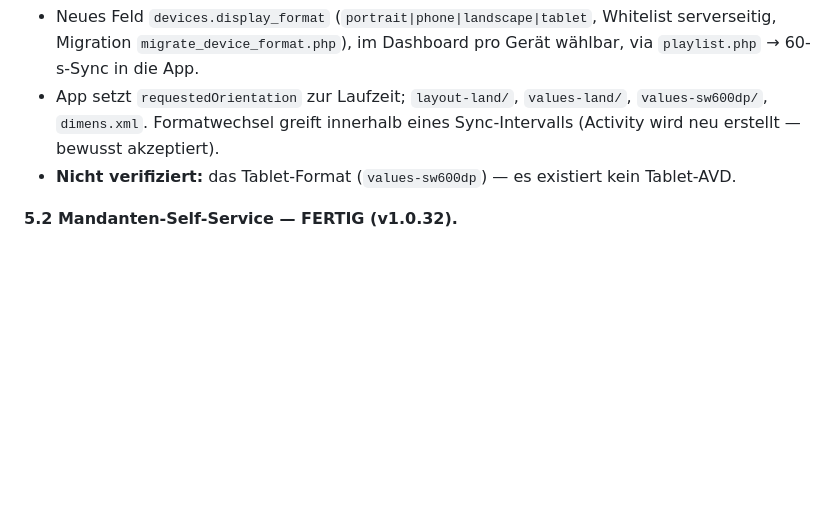
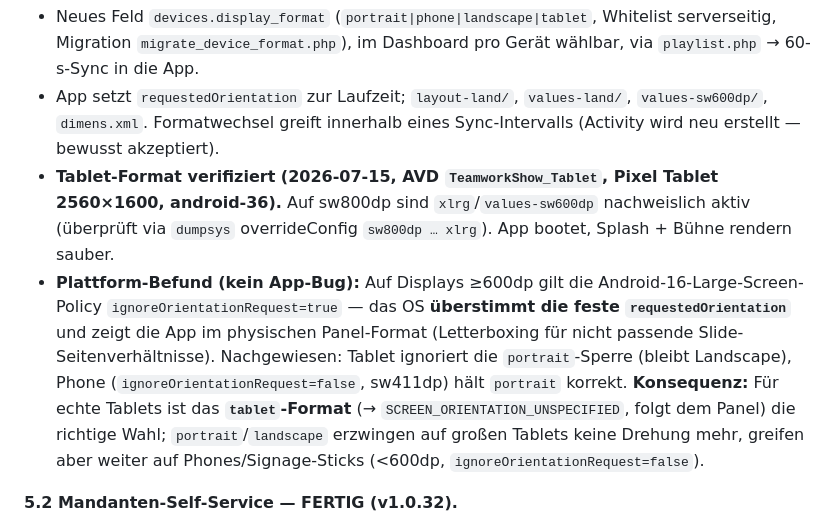
Before and after one commit to schroed99-art/teamworkShow, a Markdown page: HANDOFF.md, the part around the change. GitHub-like rendering; blank space fills up the shorter version.

Commit message:
HANDOFF: Tablet-Format verifiziert + Android-16 Large-Screen-Befund
values-sw600dp/xlrg auf sw800dp aktiv; OS ignoriert feste
requestedOrientation auf >=600dp (ignoreOrientationRequest=true),
Phone haelt portrait. tablet-Format (UNSPECIFIED) ist fuer Tablets korrekt.

Co-Authored-By: Claude Opus 4.8 <noreply@anthropic.com>

```diff
--- a/HANDOFF.md
+++ b/HANDOFF.md
@@ -22,7 +22,8 @@ Geplant in 4 Schritten: **5.1 Multi-Format → 5.2 Mandanten-Self-Service → 5.
 **5.1 Multi-Format — FERTIG (v1.0.30, am Emulator verifiziert).**
 - Neues Feld `devices.display_format` (`portrait|phone|landscape|tablet`, Whitelist serverseitig, Migration `migrate_device_format.php`), im Dashboard pro Gerät wählbar, via `playlist.php` → 60-s-Sync in die App.
 - App setzt `requestedOrientation` zur Laufzeit; `layout-land/`, `values-land/`, `values-sw600dp/`, `dimens.xml`. Formatwechsel greift innerhalb eines Sync-Intervalls (Activity wird neu erstellt — bewusst akzeptiert).
-- **Nicht verifiziert:** das Tablet-Format (`values-sw600dp`) — es existiert kein Tablet-AVD.
+- **Tablet-Format verifiziert (2026-07-15, AVD `TeamworkShow_Tablet`, Pixel Tablet 2560×1600, android-36).** Auf sw800dp sind `xlrg`/`values-sw600dp` nachweislich aktiv (überprüft via `dumpsys` overrideConfig `sw800dp … xlrg`). App bootet, Splash + Bühne rendern sauber.
+- **Plattform-Befund (kein App-Bug):** Auf Displays ≥600dp gilt die Android-16-Large-Screen-Policy `ignoreOrientationRequest=true` — das OS **überstimmt die feste `requestedOrientation`** und zeigt die App im physischen Panel-Format (Letterboxing für nicht passende Slide-Seitenverhältnisse). Nachgewiesen: Tablet ignoriert die `portrait`-Sperre (bleibt Landscape), Phone (`ignoreOrientationRequest=false`, sw411dp) hält `portrait` korrekt. **Konsequenz:** Für echte Tablets ist das **`tablet`-Format** (→ `SCREEN_ORIENTATION_UNSPECIFIED`, folgt dem Panel) die richtige Wahl; `portrait`/`landscape` erzwingen auf großen Tablets keine Drehung mehr, greifen aber weiter auf Phones/Signage-Sticks (<600dp, `ignoreOrientationRequest=false`).
 
 **5.2 Mandanten-Self-Service — FERTIG (v1.0.32).**
 - `users.tenant_id` (NULL = interner Staff/global) + Rolle **`kunde`** (Migration `migrate_user_tenant.php`).
```
